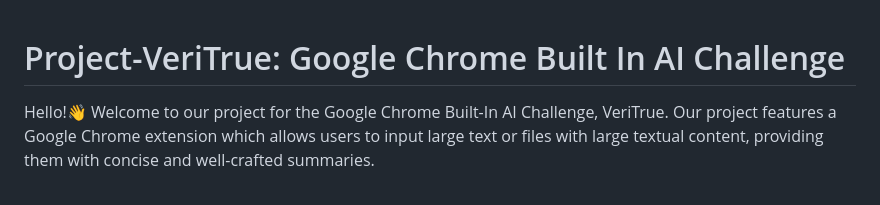
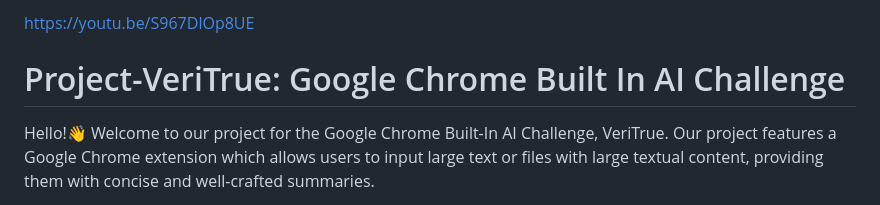
Before and after one commit to lamkaiwen/Project-VeriTrue-Google-Chrome-Built-In-AI-Challenge, a Markdown page: README.md, the part around the change. Rendered like a GitHub page.

```diff
--- a/README.md
+++ b/README.md
@@ -1,3 +1,5 @@
+https://youtu.be/S967DlOp8UE
+
 # Project-VeriTrue: Google Chrome Built In AI Challenge
 Hello!👋 Welcome to our project for the Google Chrome Built-In AI Challenge, VeriTrue. Our project features a Google Chrome extension which allows users to input large text or files with large textual content, providing them with concise and well-crafted summaries.
 
```
